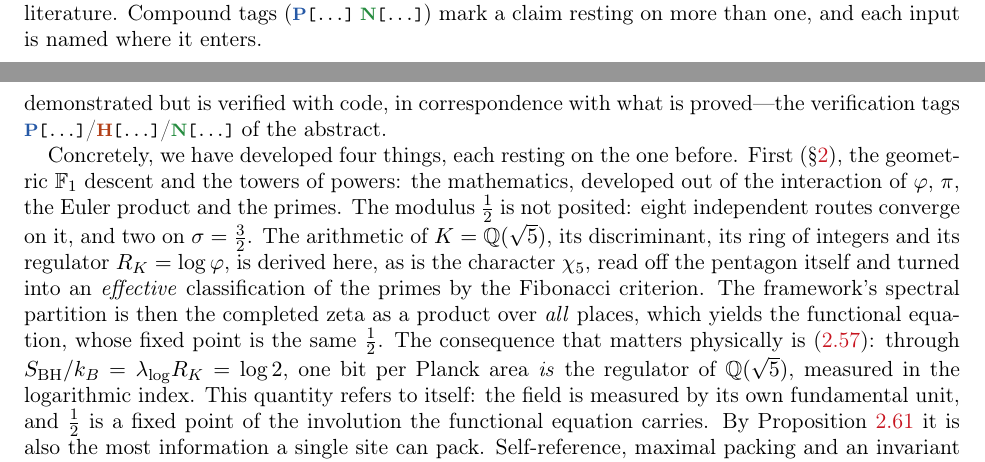
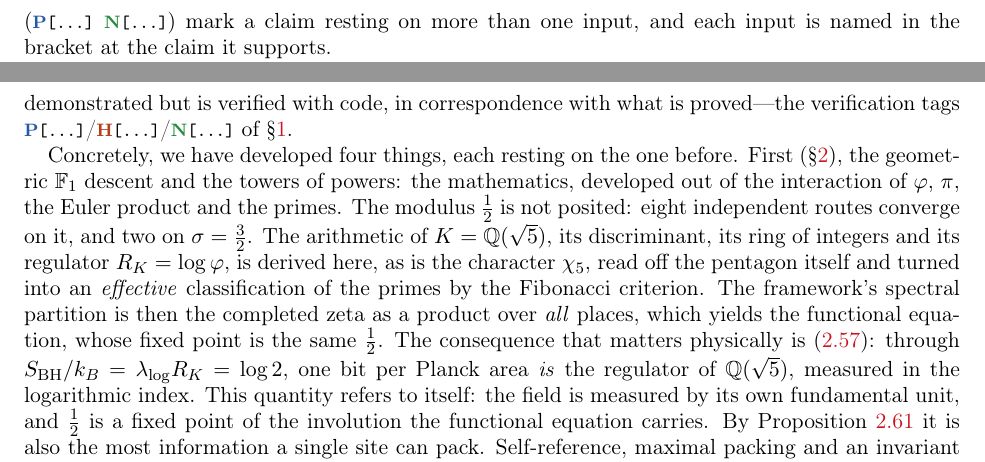
Before and after one commit to omega-pcf/03-crystalline-worldsheet, a LaTeX paper (main.tex, which reads src/chapters/01-introduction.tex, src/chapters/02-methods.tex, src/chapters/06-conclusions.tex): two parts of pages 13 and 85 of 97 before the commit and two parts of pages 10 and 85 of 97 after it, joined at a grey line, cut so that both start at the same text. Compiled offline with pdfLaTeX.

Commit message:
fix(witnesses): gloss the verification tags at first use and fix three false claims
The gloss ("Verification tags: ...") sat at the head of Methods, i.e.
after the first tag had already been printed (the \ProofWitnessBlock of
01-introduction), so the reader met an unexplained P[...] some 200 lines
earlier. It now opens the subsection that carries that tag, before it,
so P/N/H are named before any tag appears; the term is still the one the
text reuses ("tags" in 04, 06 and the appendix).

Three claims the text did not keep:

- The compound rule said each input "is named where it enters", which
  reads as "the prose names it": measured over the body, 125 of 131
  compound tags have at least one input that appears nowhere in their
  paragraph except inside the bracket. The rule now says the input is
  named "in the bracket at the claim it supports" - true under either
  reading, and still the rule (no abbreviated compounds: no body tag
  carries "...").

- "each step formally verified in Lean~4 (theorem names in brackets)"
  is false for N: all 19 N arguments are \label keys (eq:*, thm:*,
  prop:*, cor:*), none a Lean declaration, and two paragraphs carry an N
  with no P at all. Now "or checked numerically (names in brackets)",
  which is what the gloss defines.

- 06-conclusions pointed at "the verification tags ... of the abstract";
  the abstract prints no tag. It now points at \S\ref{sec:intro}, where
  the gloss lives.

Checked and left alone: no tag in any \caption; no footnote legend
anywhere in the file set; the H class is documented (legend, macro,
tagH colour) but used on 0 claims, and the only literal site - "the CLPW
crossed product enter as hypotheses", 04-implications - carries its
\cite instead, so removal-vs-use stays parked as gate 4 of
docs/witness-decisions.md; likewise the dead \Conj macro (gate 5) and the
51 open gates. The W01/CLPW/Gibbons-Hawking shorthands of 04 are defined
in prose with full author-year and each source is cited inside the
section, so they are not bracketed-key citations.

type-check, 570 pytest and the build (97 pages, 0 "!", 0 undefined
references, 6 Overfull \hbox, no new floats) are green.

```diff
--- a/src/chapters/01-introduction.tex
+++ b/src/chapters/01-introduction.tex
@@ -298,6 +298,11 @@ combine Euler's identity, the modulus of $\C$ and the Vitruvian modulus into a s
 As discussed in \S\ref{sec:discussion}, this approach is related to Lawvere's reinterpretation of Hegel---the unity of opposites formalized as an adjunction~\cite{lawvere96unity}---and to the cohesive setting in which Huerta and Schreiber place it in \emph{M-theory from the superpoint}~\cite{huerta2018m}; the mechanisms used here are different. In practice this is not the route of \S\ref{sssec:superpoint}, though it shares its view that logic comes from geometry: Lawvere opened \emph{Quantifiers and sheaves} by holding geometry to be the leading aspect of the unity between logic and geometry, and claimed there that logic is in a sense a special case of it~\cite{lawvere70quantifiers}. What is taken here are the components of the vanishing point---the Vitruvian module, and the rhetoric around $\golden$ and $\pi$ that it lets us develop as the geometric degree zero of the contemporary moduli spaces, as we established in~\cite{HP}.
 
 \subsubsection{Exactness: from the drawn point to the ring on the torus}
+
+\noindent\emph{Verification tags:} $\ProofWitness{...}$ formal proof (Lean), $\NumericalWitness{...}$ numerical check,
+$\HypWitness{...}$ hypothesis from the literature. Compound tags
+($\ProofWitness{...}\;\NumericalWitness{...}$) mark a claim resting on more than one input, and each input is named in the bracket at the claim it supports.
+
 The difficulty is that a vanishing point, to be formalised, must be exact. The classical
 vanishing point of drawing is composed with $\pi$, trigonometry, polygons, magnitudes and
 $\golden$, among other ratios---all used approximately in the arts. It must become precise to
--- a/src/chapters/02-methods.tex
+++ b/src/chapters/02-methods.tex
@@ -5,9 +5,4 @@ each step formally verified in Lean~4 (theorem names in brackets); each
 subsection uses only objects already introduced.
-
-% ---------------------------------------------------------------------
-\noindent\emph{Verification tags:} $\ProofWitness{...}$ formal proof (Lean), $\NumericalWitness{...}$ numerical check,
-$\HypWitness{...}$ hypothesis from the literature. Compound tags
-($\ProofWitness{...}\;\NumericalWitness{...}$) mark a claim resting on more than one, and each input is named where it enters.
 
 \subsection{The generator, its conjugate, and the binary bridge}\label{ssec:generator}
 
--- a/src/chapters/06-conclusions.tex
+++ b/src/chapters/06-conclusions.tex
@@ -29,7 +29,7 @@ by the geometric encoding between the additive and the multiplicative spectrum,
 contradicting it. The mathematical layer of that correction is demonstrated in Lean, a tool
 indispensable for a multi-domain project of this kind; the same correction has a physical
 counterpart which is not demonstrated but is verified with code, in correspondence with what
-is proved---the verification tags $\ProofWitness{...}$/$\HypWitness{...}$/$\NumericalWitness{...}$ of the abstract.
+is proved---the verification tags $\ProofWitness{...}$/$\HypWitness{...}$/$\NumericalWitness{...}$ of \S\ref{sec:intro}.
 
 Concretely, we have developed four things, each resting on the one before. First
 (\S\ref{sec:methods}), the geometric $\F_1$ descent and the towers of powers: the mathematics,
```
Also changed, not shown: src/chapters/02-methods.tex (2 more changed lines).
